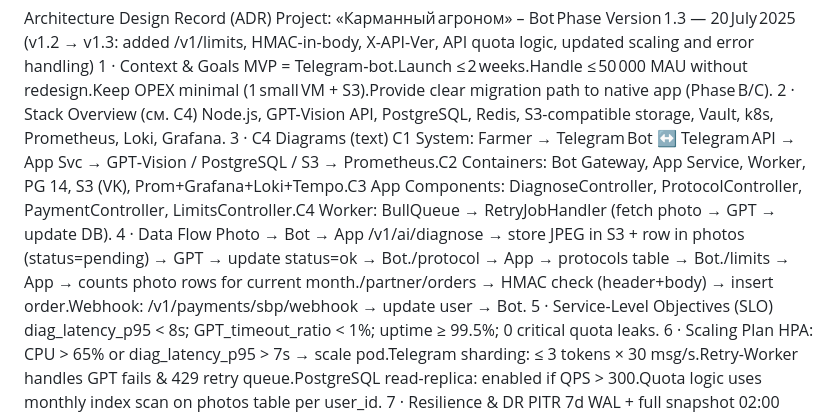
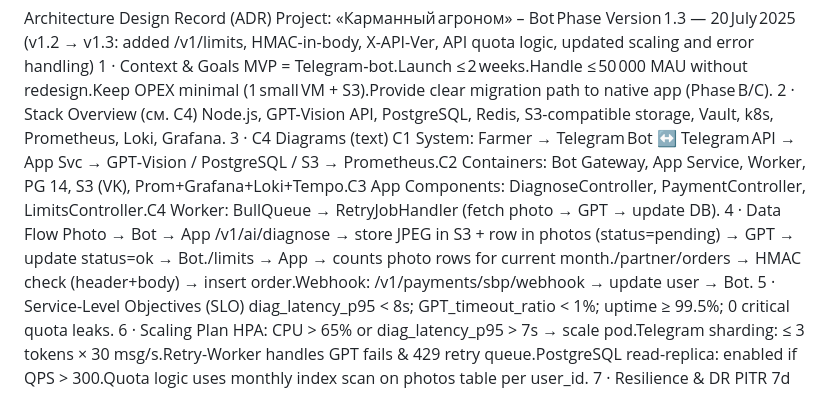
Before and after one commit to Offonika/agronom-bot, a Markdown page: docs/adr.md, the part around the change. Drawn GitHub-style.

Commit message:
docs: remove obsolete /protocol mentions

```diff
--- a/docs/adr.md
+++ b/docs/adr.md
@@ -7,9 +7,9 @@ MVP = Telegram‑bot.Launch ≤ 2 weeks.Handle ≤ 50 000 MAU without r
 2 · Stack Overview
 (см. C4) Node.js, GPT-Vision API, PostgreSQL, Redis, S3-compatible storage, Vault, k8s, Prometheus, Loki, Grafana.
 3 · C4 Diagrams (text)
-C1 System: Farmer → Telegram Bot ↔ Telegram API → App Svc → GPT‑Vision / PostgreSQL / S3 → Prometheus.C2 Containers: Bot Gateway, App Service, Worker, PG 14, S3 (VK), Prom+Grafana+Loki+Tempo.C3 App Components: DiagnoseController, ProtocolController, PaymentController, LimitsController.C4 Worker: BullQueue → RetryJobHandler (fetch photo → GPT → update DB).
+C1 System: Farmer → Telegram Bot ↔ Telegram API → App Svc → GPT‑Vision / PostgreSQL / S3 → Prometheus.C2 Containers: Bot Gateway, App Service, Worker, PG 14, S3 (VK), Prom+Grafana+Loki+Tempo.C3 App Components: DiagnoseController, PaymentController, LimitsController.C4 Worker: BullQueue → RetryJobHandler (fetch photo → GPT → update DB).
 4 · Data Flow
-Photo → Bot → App /v1/ai/diagnose → store JPEG in S3 + row in photos (status=pending) → GPT → update status=ok → Bot./protocol → App → protocols table → Bot./limits → App → counts photo rows for current month./partner/orders → HMAC check (header+body) → insert order.Webhook: /v1/payments/sbp/webhook → update user → Bot.
+Photo → Bot → App /v1/ai/diagnose → store JPEG in S3 + row in photos (status=pending) → GPT → update status=ok → Bot./limits → App → counts photo rows for current month./partner/orders → HMAC check (header+body) → insert order.Webhook: /v1/payments/sbp/webhook → update user → Bot.
 5 · Service-Level Objectives (SLO)
 diag_latency_p95 < 8s; GPT_timeout_ratio < 1%; uptime ≥ 99.5%; 0 critical quota leaks.
 6 · Scaling Plan
```
Also changed, not shown: docs/srs.md (+2 -2 lines).
